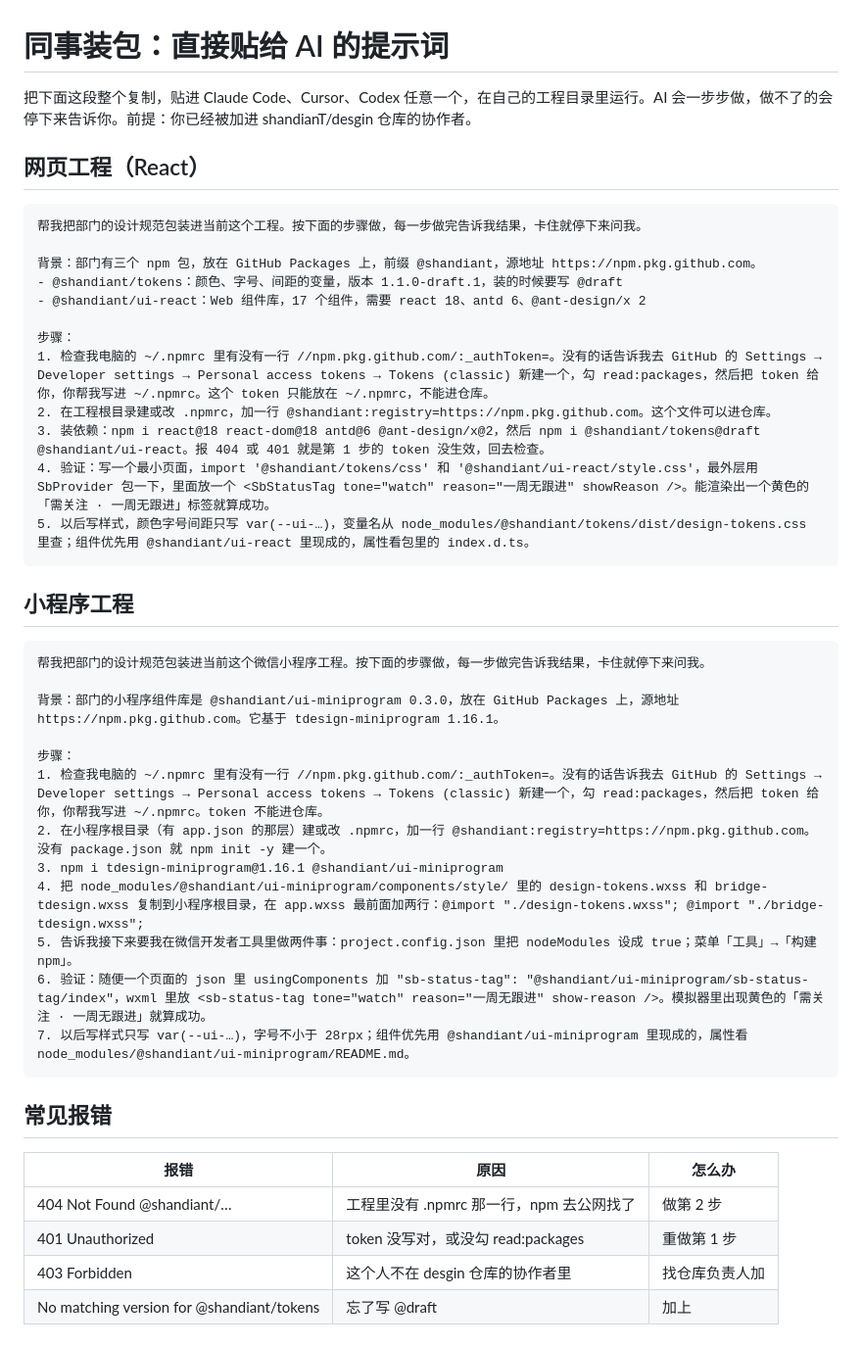
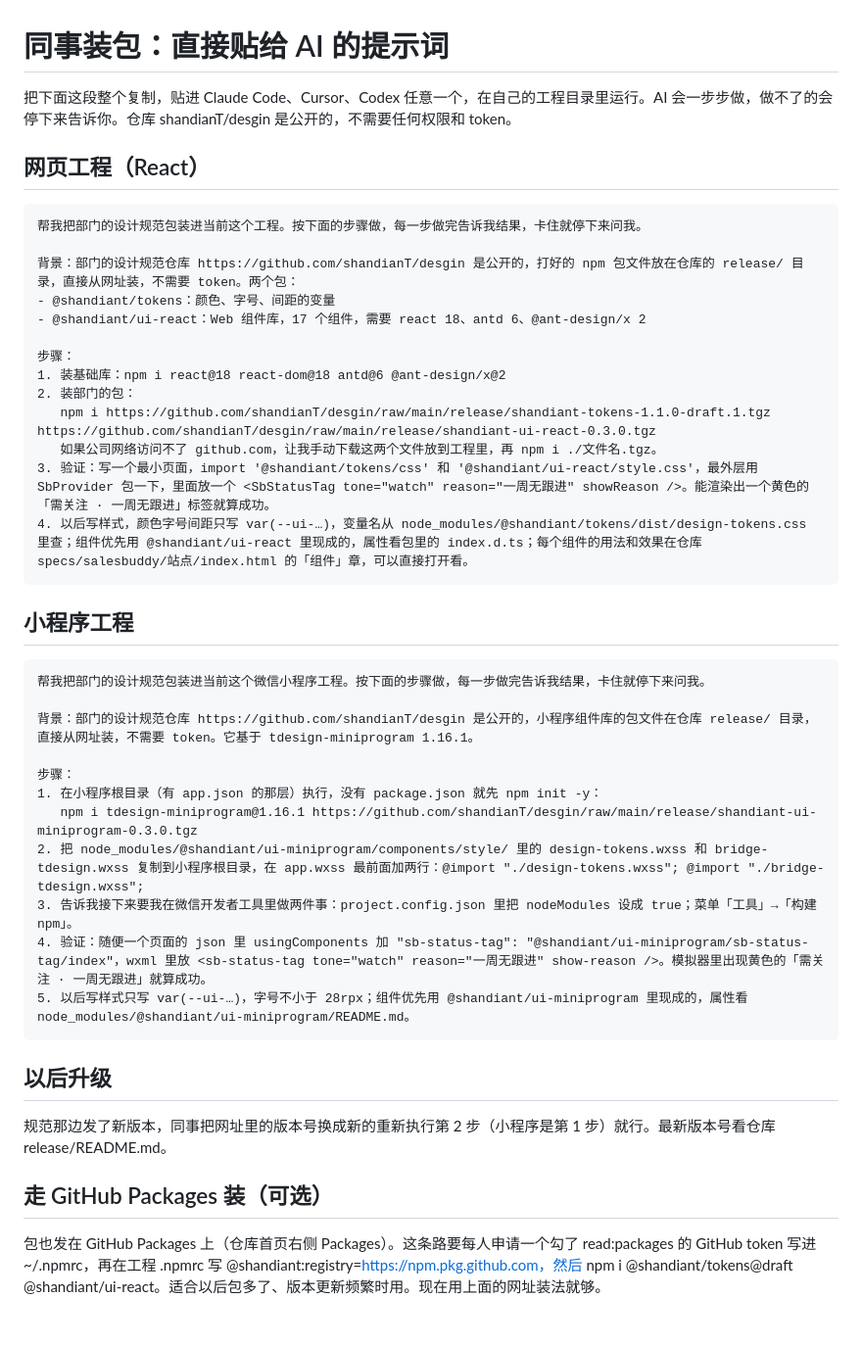
Before and after one commit to shandianT/desgin, a Markdown page: 模板/同事装包-给AI的提示词.md, the part around the change. Shown at 98% size. Rendered like a GitHub page.

Commit message:
同事装包提示词改为从公开仓库的包文件直接装，不需要 token
Co-Authored-By: Claude Fable 5.1 <noreply@anthropic.com>
Claude-Session: https://claude.ai/code/session_01HE5RUkifX1VQNpxUVMb1Bf

````diff
--- a/模板/同事装包-给AI的提示词.md
+++ b/模板/同事装包-给AI的提示词.md
@@ -1,22 +1,23 @@
 # 同事装包：直接贴给 AI 的提示词
 
-把下面这段整个复制，贴进 Claude Code、Cursor、Codex 任意一个，在自己的工程目录里运行。AI 会一步步做，做不了的会停下来告诉你。前提：你已经被加进 shandianT/desgin 仓库的协作者。
+把下面这段整个复制，贴进 Claude Code、Cursor、Codex 任意一个，在自己的工程目录里运行。AI 会一步步做，做不了的会停下来告诉你。仓库 shandianT/desgin 是公开的，不需要任何权限和 token。
 
 ## 网页工程（React）
 
 ```
 帮我把部门的设计规范包装进当前这个工程。按下面的步骤做，每一步做完告诉我结果，卡住就停下来问我。
 
-背景：部门有三个 npm 包，放在 GitHub Packages 上，前缀 @shandiant，源地址 https://npm.pkg.github.com。
-- @shandiant/tokens：颜色、字号、间距的变量，版本 1.1.0-draft.1，装的时候要写 @draft
+背景：部门的设计规范仓库 https://github.com/shandianT/desgin 是公开的，打好的 npm 包文件放在仓库的 release/ 目录，直接从网址装，不需要 token。两个包：
+- @shandiant/tokens：颜色、字号、间距的变量
 - @shandiant/ui-react：Web 组件库，17 个组件，需要 react 18、antd 6、@ant-design/x 2
 
 步骤：
-1. 检查我电脑的 ~/.npmrc 里有没有一行 //npm.pkg.github.com/:_authToken=。没有的话告诉我去 GitHub 的 Settings → Developer settings → Personal access tokens → Tokens (classic) 新建一个，勾 read:packages，然后把 token 给你，你帮我写进 ~/.npmrc。这个 token 只能放在 ~/.npmrc，不能进仓库。
-2. 在工程根目录建或改 .npmrc，加一行 @shandiant:registry=https://npm.pkg.github.com。这个文件可以进仓库。
-3. 装依赖：npm i react@18 react-dom@18 antd@6 @ant-design/x@2，然后 npm i @shandiant/tokens@draft @shandiant/ui-react。报 404 或 401 就是第 1 步的 token 没生效，回去检查。
-4. 验证：写一个最小页面，import '@shandiant/tokens/css' 和 '@shandiant/ui-react/style.css'，最外层用 SbProvider 包一下，里面放一个 <SbStatusTag tone="watch" reason="一周无跟进" showReason />。能渲染出一个黄色的「需关注 · 一周无跟进」标签就算成功。
-5. 以后写样式，颜色字号间距只写 var(--ui-…)，变量名从 node_modules/@shandiant/tokens/dist/design-tokens.css 里查；组件优先用 @shandiant/ui-react 里现成的，属性看包里的 index.d.ts。
+1. 装基础库：npm i react@18 react-dom@18 antd@6 @ant-design/x@2
+2. 装部门的包：
+   npm i https://github.com/shandianT/desgin/raw/main/release/shandiant-tokens-1.1.0-draft.1.tgz https://github.com/shandianT/desgin/raw/main/release/shandiant-ui-react-0.3.0.tgz
+   如果公司网络访问不了 github.com，让我手动下载这两个文件放到工程里，再 npm i ./文件名.tgz。
+3. 验证：写一个最小页面，import '@shandiant/tokens/css' 和 '@shandiant/ui-react/style.css'，最外层用 SbProvider 包一下，里面放一个 <SbStatusTag tone="watch" reason="一周无跟进" showReason />。能渲染出一个黄色的「需关注 · 一周无跟进」标签就算成功。
+4. 以后写样式，颜色字号间距只写 var(--ui-…)，变量名从 node_modules/@shandiant/tokens/dist/design-tokens.css 里查；组件优先用 @shandiant/ui-react 里现成的，属性看包里的 index.d.ts；每个组件的用法和效果在仓库 specs/salesbuddy/站点/index.html 的「组件」章，可以直接打开看。
 ```
 
 ## 小程序工程
@@ -24,23 +25,21 @@
 ```
 帮我把部门的设计规范包装进当前这个微信小程序工程。按下面的步骤做，每一步做完告诉我结果，卡住就停下来问我。
 
-背景：部门的小程序组件库是 @shandiant/ui-miniprogram 0.3.0，放在 GitHub Packages 上，源地址 https://npm.pkg.github.com。它基于 tdesign-miniprogram 1.16.1。
+背景：部门的设计规范仓库 https://github.com/shandianT/desgin 是公开的，小程序组件库的包文件在仓库 release/ 目录，直接从网址装，不需要 token。它基于 tdesign-miniprogram 1.16.1。
 
 步骤：
-1. 检查我电脑的 ~/.npmrc 里有没有一行 //npm.pkg.github.com/:_authToken=。没有的话告诉我去 GitHub 的 Settings → Developer settings → Personal access tokens → Tokens (classic) 新建一个，勾 read:packages，然后把 token 给你，你帮我写进 ~/.npmrc。token 不能进仓库。
-2. 在小程序根目录（有 app.json 的那层）建或改 .npmrc，加一行 @shandiant:registry=https://npm.pkg.github.com。没有 package.json 就 npm init -y 建一个。
-3. npm i tdesign-miniprogram@1.16.1 @shandiant/ui-miniprogram
-4. 把 node_modules/@shandiant/ui-miniprogram/components/style/ 里的 design-tokens.wxss 和 bridge-tdesign.wxss 复制到小程序根目录，在 app.wxss 最前面加两行：@import "./design-tokens.wxss"; @import "./bridge-tdesign.wxss";
-5. 告诉我接下来要我在微信开发者工具里做两件事：project.config.json 里把 nodeModules 设成 true；菜单「工具」→「构建 npm」。
-6. 验证：随便一个页面的 json 里 usingComponents 加 "sb-status-tag": "@shandiant/ui-miniprogram/sb-status-tag/index"，wxml 里放 <sb-status-tag tone="watch" reason="一周无跟进" show-reason />。模拟器里出现黄色的「需关注 · 一周无跟进」就算成功。
-7. 以后写样式只写 var(--ui-…)，字号不小于 28rpx；组件优先用 @shandiant/ui-miniprogram 里现成的，属性看 node_modules/@shandiant/ui-miniprogram/README.md。
+1. 在小程序根目录（有 app.json 的那层）执行，没有 package.json 就先 npm init -y：
+   npm i tdesign-miniprogram@1.16.1 https://github.com/shandianT/desgin/raw/main/release/shandiant-ui-miniprogram-0.3.0.tgz
+2. 把 node_modules/@shandiant/ui-miniprogram/components/style/ 里的 design-tokens.wxss 和 bridge-tdesign.wxss 复制到小程序根目录，在 app.wxss 最前面加两行：@import "./design-tokens.wxss"; @import "./bridge-tdesign.wxss";
+3. 告诉我接下来要我在微信开发者工具里做两件事：project.config.json 里把 nodeModules 设成 true；菜单「工具」→「构建 npm」。
+4. 验证：随便一个页面的 json 里 usingComponents 加 "sb-status-tag": "@shandiant/ui-miniprogram/sb-status-tag/index"，wxml 里放 <sb-status-tag tone="watch" reason="一周无跟进" show-reason />。模拟器里出现黄色的「需关注 · 一周无跟进」就算成功。
+5. 以后写样式只写 var(--ui-…)，字号不小于 28rpx；组件优先用 @shandiant/ui-miniprogram 里现成的，属性看 node_modules/@shandiant/ui-miniprogram/README.md。
 ```
 
-## 常见报错
+## 以后升级
 
-| 报错 | 原因 | 怎么办 |
-|---|---|---|
-| 404 Not Found @shandiant/… | 工程里没有 .npmrc 那一行，npm 去公网找了 | 做第 2 步 |
-| 401 Unauthorized | token 没写对，或没勾 read:packages | 重做第 1 步 |
-| 403 Forbidden | 这个人不在 desgin 仓库的协作者里 | 找仓库负责人加 |
-| No matching version for @shandiant/tokens | 忘了写 @draft | 加上 |
+规范那边发了新版本，同事把网址里的版本号换成新的重新执行第 2 步（小程序是第 1 步）就行。最新版本号看仓库 release/README.md。
+
+## 走 GitHub Packages 装（可选）
+
+包也发在 GitHub Packages 上（仓库首页右侧 Packages）。这条路要每人申请一个勾了 read:packages 的 GitHub token 写进 ~/.npmrc，再在工程 .npmrc 写 @shandiant:registry=https://npm.pkg.github.com，然后 npm i @shandiant/tokens@draft @shandiant/ui-react。适合以后包多了、版本更新频繁时用。现在用上面的网址装法就够。
````
